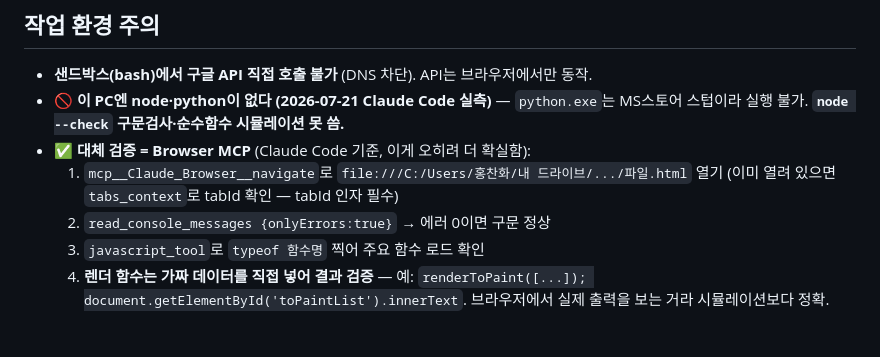
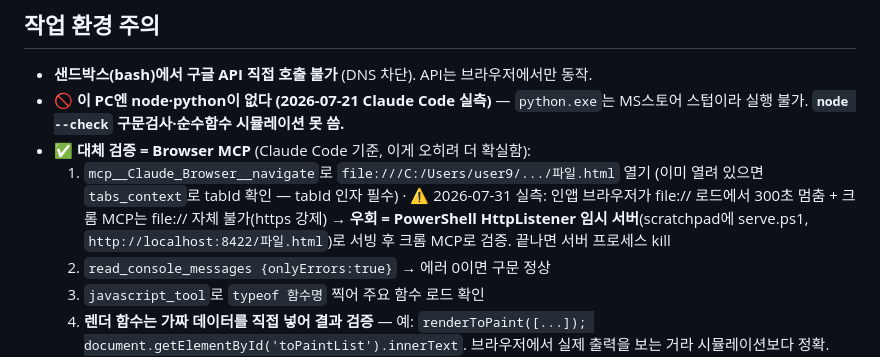
Before and after one commit to chanwha0221-cmyk/baljuseo, a Markdown page: CLAUDE.md, the part around the change. Drawn GitHub-style; blank space fills up the shorter version.

Commit message:
CLAUDE.md: file:// 검증 불가 시 PowerShell HttpListener 임시서버 우회 메모
Co-Authored-By: Claude Fable 5 <noreply@anthropic.com>

```diff
--- a/CLAUDE.md
+++ b/CLAUDE.md
@@ -54,7 +54,8 @@
 - **샌드박스(bash)에서 구글 API 직접 호출 불가** (DNS 차단). API는 브라우저에서만 동작.
 - 🚫 **이 PC엔 node·python이 없다 (2026-07-21 Claude Code 실측)** — `python.exe`는 MS스토어 스텁이라 실행 불가. **`node --check` 구문검사·순수함수 시뮬레이션 못 씀.**
 - ✅ **대체 검증 = Browser MCP** (Claude Code 기준, 이게 오히려 더 확실함):
-  1. `mcp__Claude_Browser__navigate`로 `file:///C:/Users/홍찬화/내 드라이브/.../파일.html` 열기 (이미 열려 있으면 `tabs_context`로 tabId 확인 — tabId 인자 필수)
+  1. `mcp__Claude_Browser__navigate`로 `file:///C:/Users/user9/.../파일.html` 열기 (이미 열려 있으면 `tabs_context`로 tabId 확인 — tabId 인자 필수)
+     · ⚠️ 2026-07-31 실측: 인앱 브라우저가 file:// 로드에서 300초 멈춤 + 크롬 MCP는 file:// 자체 불가(https 강제) → **우회 = PowerShell HttpListener 임시 서버**(scratchpad에 serve.ps1, `http://localhost:8422/파일.html`)로 서빙 후 크롬 MCP로 검증. 끝나면 서버 프로세스 kill
   2. `read_console_messages {onlyErrors:true}` → 에러 0이면 구문 정상
   3. `javascript_tool`로 `typeof 함수명` 찍어 주요 함수 로드 확인
   4. **렌더 함수는 가짜 데이터를 직접 넣어 결과 검증** — 예: `renderToPaint([...]); document.getElementById('toPaintList').innerText`. 브라우저에서 실제 출력을 보는 거라 시뮬레이션보다 정확. (2026-07-21 통장내역조회 fix 이렇게 검증함)
```
